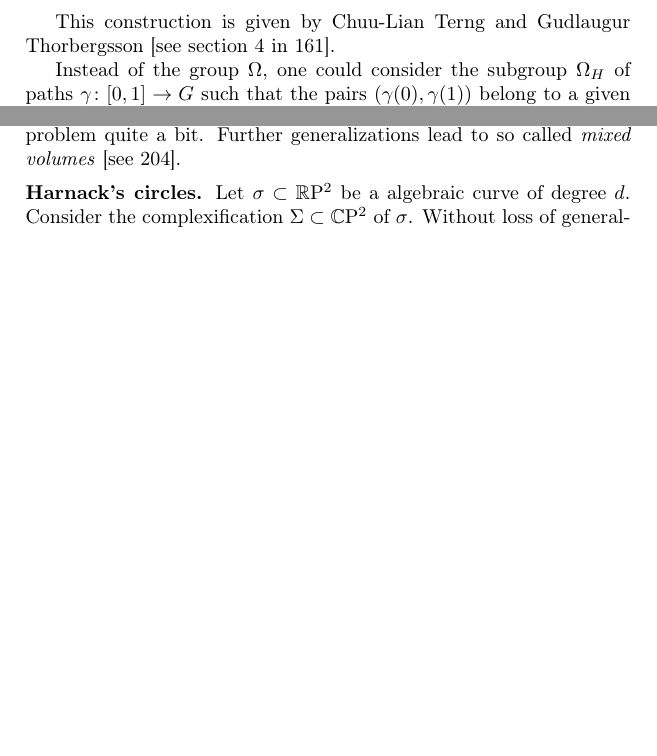
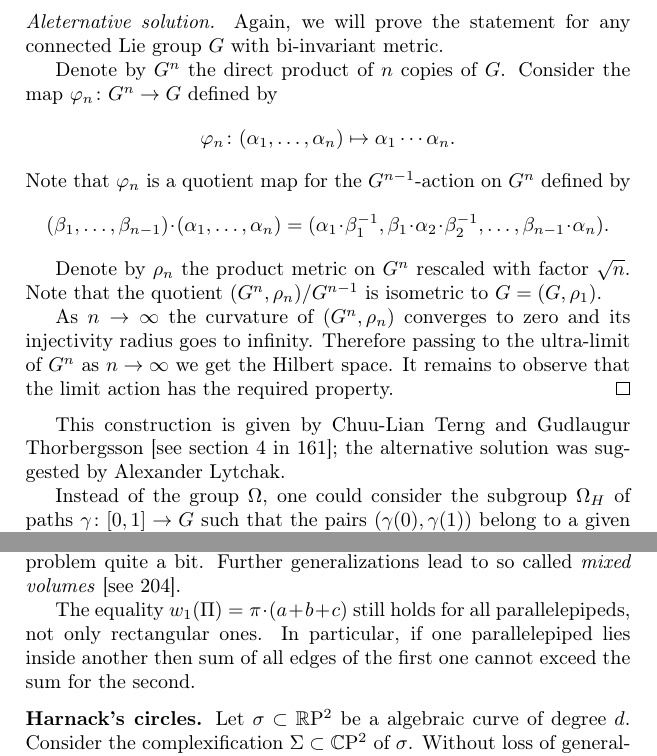
Before and after one commit to anton-petrunin/puzzles, a LaTeX thesis (problems.tex, which reads actions.tex, descrete.tex): two parts of pages 99 and 124 of 140, joined at a grey line, cut at the place of the change, the shorter picture padded with empty space. Compiled offline with pdfLaTeX.

Commit message:
+altrenative sol for Quotient of Hilbert space

```diff
--- a/actions.tex
+++ b/actions.tex
@@ -769,7 +769,24 @@ it can be viewed as the group of $W^{1,2}$-loops in $G$.
 It remains to note that $\phi\:\HH\to G$ is the quotient map for the right action of $\Omega$ on $\HH$.
 \qeds
 
-This construction is given by Chuu-Lian Terng and Gudlaugur Thorbergsson \cite[see section 4 in][]{terng-thorbergsson}.
+\parit{Aleternative solution.} Again, we will prove the statement for any connected Lie group $G$ with bi-invariant metric.
+
+Denote by $G^n$ the direct product of $n$ copies of $G$.
+Consider the map $\phi_n\:G^n\to G$ defined by
+\[\phi_n\:(\alpha_1,\dots,\alpha_n)\mapsto \alpha_1\cdots\alpha_n.\]
+Note that $\phi_n$ is a quotient map for the $G^{n-1}$-action on $G^n$ defined by
+\[(\beta_1,\dots,\beta_{n-1})\cdot(\alpha_1,\dots,\alpha_n)=(\alpha_1\cdot\beta_1^{-1},\beta_1\cdot\alpha_2\cdot\beta_2^{-1},\dots,\beta_{n-1}\cdot\alpha_n).\]
+
+Denote by $\rho_n$ the product metric on $G^n$ rescaled with factor $\sqrt{n}$.
+Note that the quotient $(G^n,\rho_n)/G^{n-1}$ is isometric to $G=(G,\rho_1)$.
+
+As $n\to\infty$ the curvature of $(G^n,\rho_n)$ converges to zero and its injectivity radius goes to infinity.
+Therefore passing to the ultra-limit of $G^n$ as $n\to\infty$ we get the Hilbert space.
+It remains to observe that the limit action has the required property.
+\qeds
+
+This construction is given by Chuu-Lian Terng and Gudlaugur Thorbergsson \cite[see section 4 in][]{terng-thorbergsson};
+the alternative solution was suggested by Alexander Lytchak.
 
 Instead of the group $\Omega$,
 one could consider the subgroup $\Omega_H$ of paths $\gamma\:[0,1]\to G$ such that the pairs $(\gamma(0),\gamma(1))$ belong to a given subgroup $H<G\times G$.
--- a/descrete.tex
+++ b/descrete.tex
@@ -259,6 +259,10 @@ if $B'$ and $B$ are convex bodies such that $B'\subset B$,
 then $w_i(B')\le w_i(B)$ for any $i$.
 This generalize our problem quite a bit.
 Further generalizations lead to so called \index{mixed volumes}\emph{mixed volumes} \cite[see][]{burago-zalgaller}.
+
+The equality $w_1(\Pi)=\pi\cdot (a+b+c)$ still holds for all parallelepipeds, not only rectangular ones.
+In particular, if one parallelepiped
+lies inside another then sum of all edges of the first one cannot exceed the sum for the second.
 
 
 %%%%%%%%%%%%%%%%%%%%%%%%%%%%%%%%%%%%%%%%%%%%%%%%%%
```
Also changed, not shown: curves.tex (+15 -16 lines), metric.tex (+3 -2 lines), actions.tex (2 more changed lines), descrete.tex (4 more changed lines).
